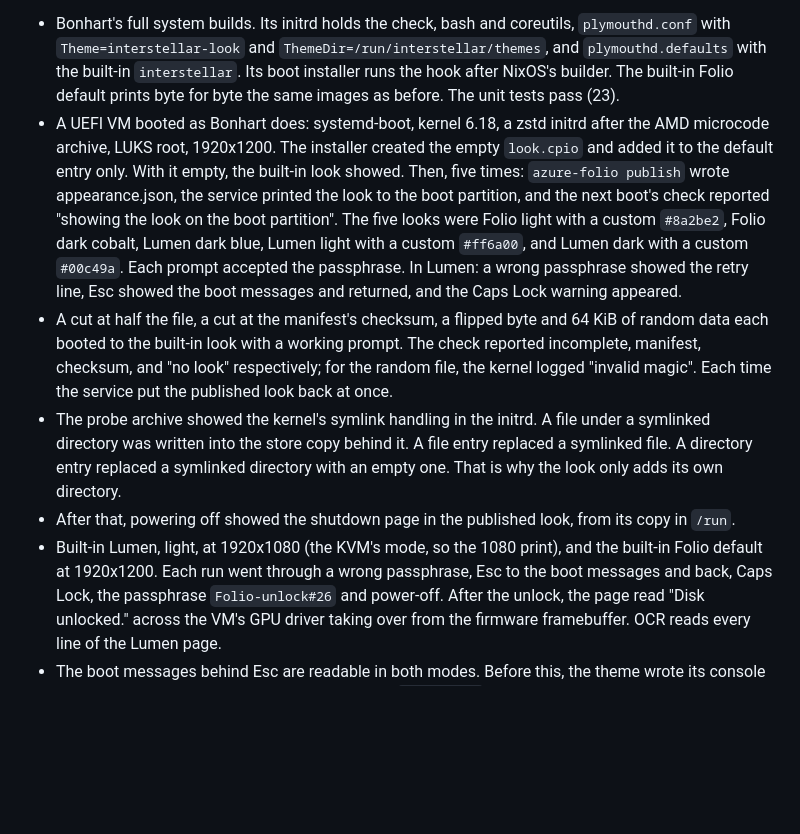
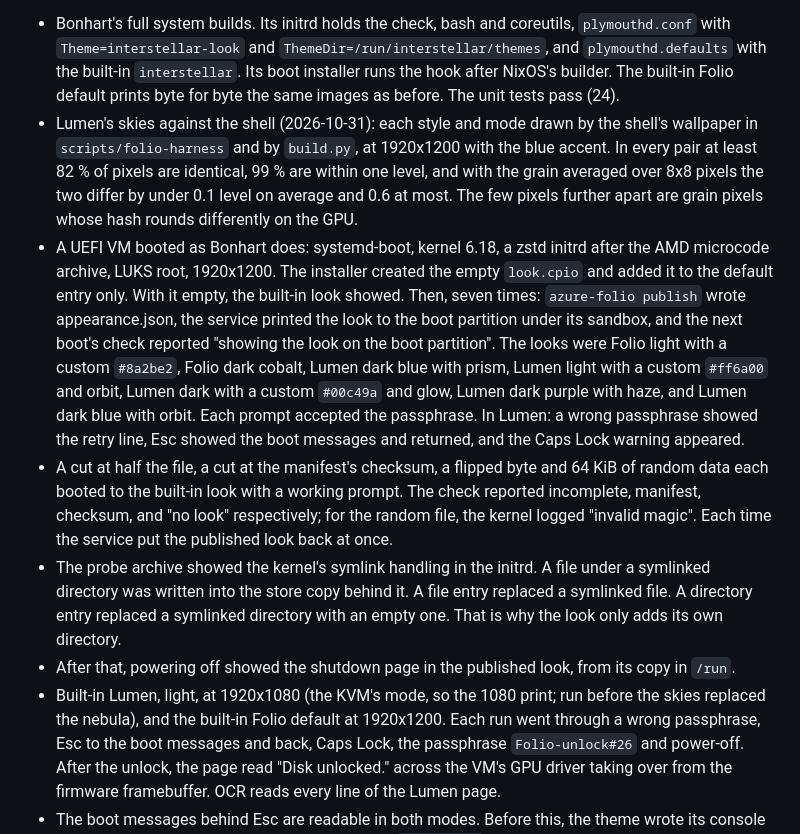
Before and after one commit to MarianoMiguel/nixos-config, a Markdown page: docs/folio-boot.md, the part around the change. Rendered like a GitHub page; blank space fills up the shorter version.

Commit message:
Docs: the boot screen's skies, as verified against the shell and in the VM

```diff
--- a/docs/folio-boot.md
+++ b/docs/folio-boot.md
@@ -230,18 +230,26 @@ In builds and VMs only (2026-10-30/31):
   `ThemeDir=/run/interstellar/themes`, and `plymouthd.defaults` with the
   built-in `interstellar`. Its boot installer runs the hook after NixOS's
   builder. The built-in Folio default prints byte for byte the same images as
-  before. The unit tests pass (23).
+  before. The unit tests pass (24).
+- Lumen's skies against the shell (2026-10-31): each style and mode drawn by
+  the shell's wallpaper in `scripts/folio-harness` and by `build.py`, at
+  1920x1200 with the blue accent. In every pair at least 82 % of pixels are
+  identical, 99 % are within one level, and with the grain averaged over 8x8
+  pixels the two differ by under 0.1 level on average and 0.6 at most. The
+  few pixels further apart are grain pixels whose hash rounds differently
+  on the GPU.
 - A UEFI VM booted as Bonhart does: systemd-boot, kernel 6.18, a zstd initrd
   after the AMD microcode archive, LUKS root, 1920x1200. The installer
   created the empty `look.cpio` and added it to the default entry only. With
-  it empty, the built-in look showed. Then, five times: `azure-folio publish`
-  wrote appearance.json, the service printed the look to the boot partition,
-  and the next boot's check reported "showing the look on the boot
-  partition". The five looks were Folio light with a custom `#8a2be2`,
-  Folio dark cobalt, Lumen dark blue, Lumen light with a custom `#ff6a00`,
-  and Lumen dark with a custom `#00c49a`. Each prompt accepted the
-  passphrase. In Lumen: a wrong passphrase showed the retry line, Esc showed
-  the boot messages and returned, and the Caps Lock warning appeared.
+  it empty, the built-in look showed. Then, seven times: `azure-folio publish`
+  wrote appearance.json, the service printed the look to the boot partition
+  under its sandbox, and the next boot's check reported "showing the look on
+  the boot partition". The looks were Folio light with a custom `#8a2be2`,
+  Folio dark cobalt, Lumen dark blue with prism, Lumen light with a custom
+  `#ff6a00` and orbit, Lumen dark with a custom `#00c49a` and glow, Lumen
+  dark purple with haze, and Lumen dark blue with orbit. Each prompt accepted
+  the passphrase. In Lumen: a wrong passphrase showed the retry line, Esc
+  showed the boot messages and returned, and the Caps Lock warning appeared.
 - A cut at half the file, a cut at the manifest's checksum, a flipped byte
   and 64 KiB of random data each booted to the built-in look with a working
   prompt. The check reported incomplete, manifest, checksum, and "no look"
@@ -254,8 +262,9 @@ In builds and VMs only (2026-10-30/31):
   own directory.
 - After that, powering off showed the shutdown page in the published look,
   from its copy in `/run`.
-- Built-in Lumen, light, at 1920x1080 (the KVM's mode, so the 1080 print),
-  and the built-in Folio default at 1920x1200. Each run went through a wrong
+- Built-in Lumen, light, at 1920x1080 (the KVM's mode, so the 1080 print;
+  run before the skies replaced the nebula), and the built-in Folio default
+  at 1920x1200. Each run went through a wrong
   passphrase, Esc to the boot messages and back, Caps Lock, the passphrase
   `Folio-unlock#26` and power-off. After the unlock, the page read "Disk
   unlocked." across the VM's GPU driver taking over from the firmware
```
